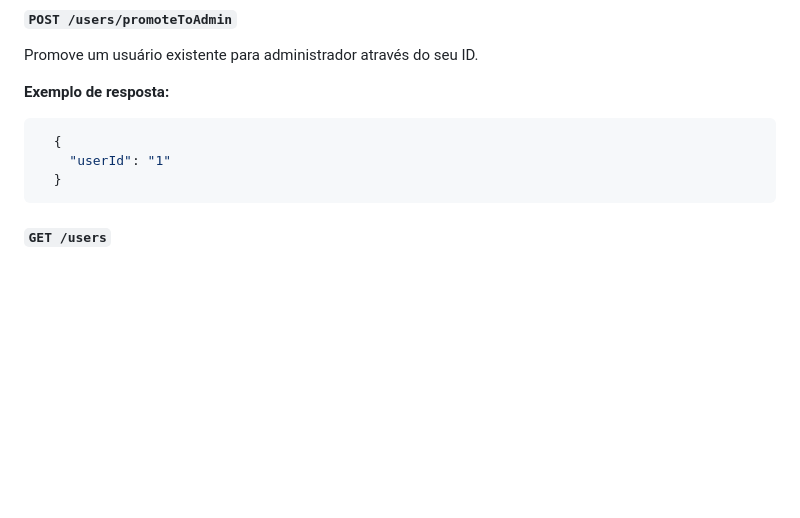
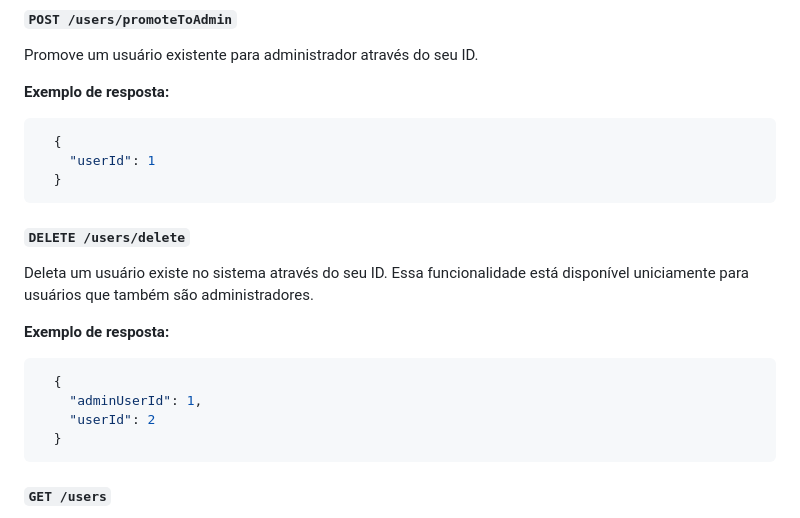
Before and after one commit to davysond/sistemaInventarioWebI, a Markdown page: README.md, the part around the change. Drawn GitHub-style; blank space fills up the shorter version.

````diff
--- a/README.md
+++ b/README.md
@@ -69,7 +69,19 @@ Promove um usuário existente para administrador através do seu ID.
 **Exemplo de resposta:**
 ```json
   {
-    "userId": "1"
+    "userId": 1
+  }
+```
+
+#### `DELETE /users/delete`
+
+Deleta um usuário existe no sistema através do seu ID. Essa funcionalidade está disponível uniciamente para usuários que também são administradores.
+
+**Exemplo de resposta:**
+```json
+  {
+    "adminUserId": 1,
+    "userId": 2
   }
 ```
 
````
